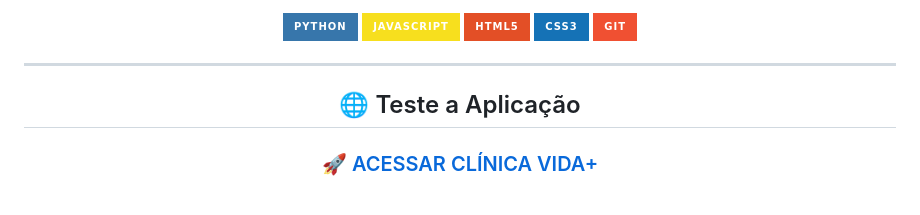
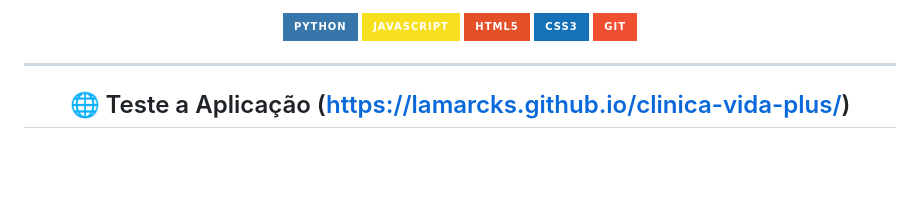
Before and after one commit to Lamarcks/clinica-vida-plus, a Markdown page: README.md, the part around the change. GitHub-like rendering; badges without logos; blank space fills up the shorter version.

Commit message:
Fix application test link in README
Updated the link for testing the application in the README.

```diff
--- a/README.md
+++ b/README.md
@@ -16,9 +16,7 @@ Projeto desenvolvido em **Python** e posteriormente evoluído para uma interface
 
 ---
 
-## 🌐 Teste a Aplicação
-
-### [🚀 ACESSAR CLÍNICA VIDA+](https://lamarcks.github.io/clinica-vida-plus/)
+## 🌐 Teste a Aplicação (https://lamarcks.github.io/clinica-vida-plus/)
 
 <br>
 
```
